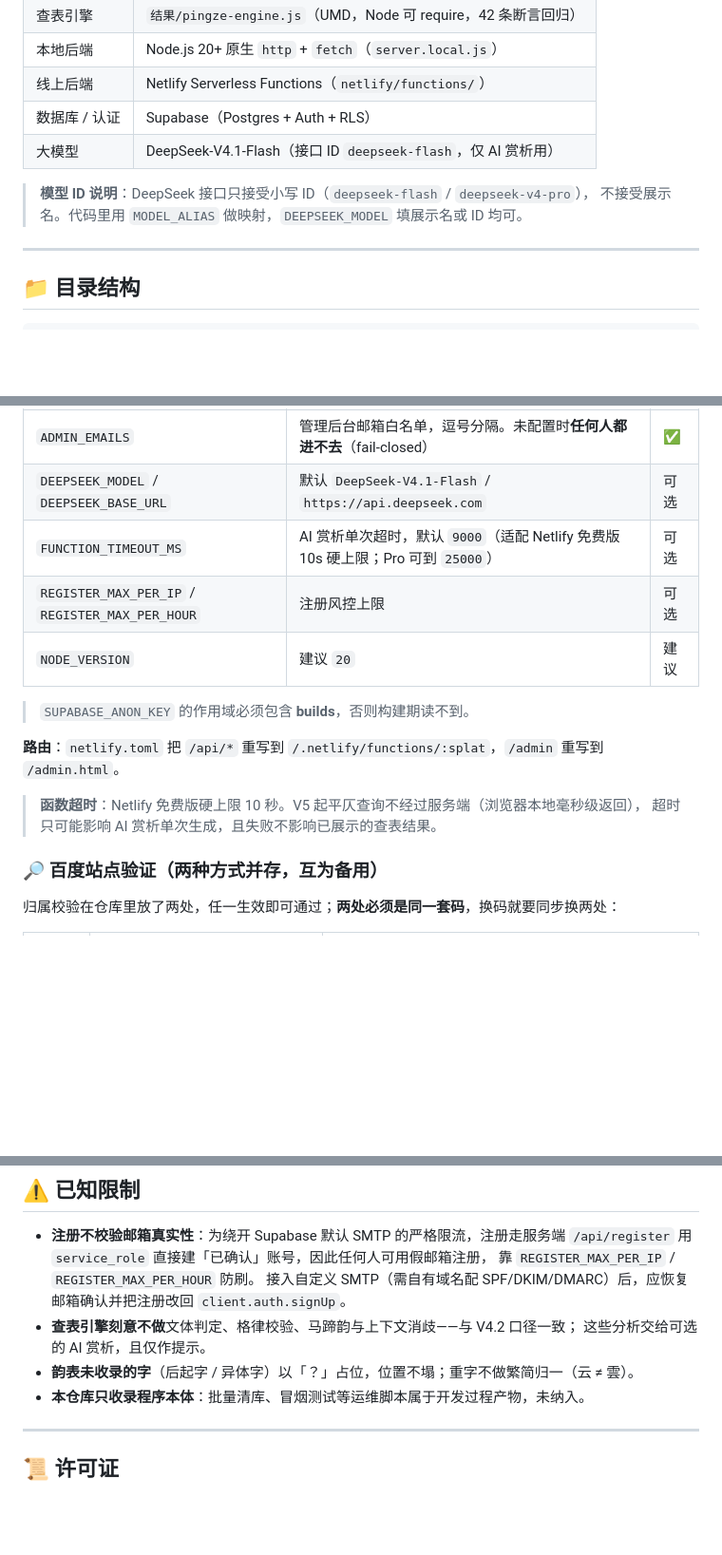
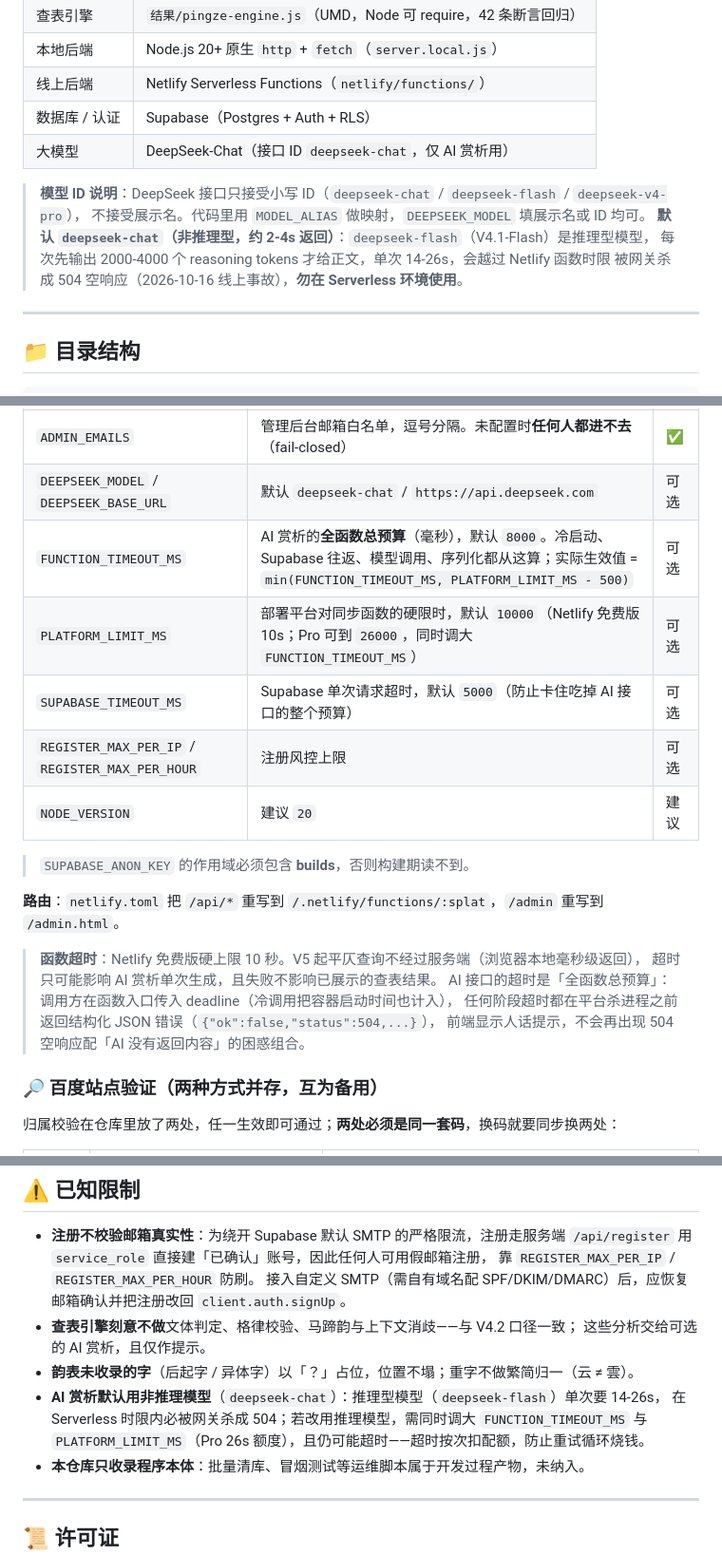
Before and after one commit to Haorui-Jiang/pingze, a Markdown page: README.md, 3 parts joined by grey strips. Shown at 95% size. GitHub-like rendering; blank space fills up the shorter version.

```diff
--- a/README.md
+++ b/README.md
@@ -72,10 +72,13 @@
 | 本地后端 | Node.js 20+ 原生 `http` + `fetch`（`server.local.js`） |
 | 线上后端 | Netlify Serverless Functions（`netlify/functions/`） |
 | 数据库 / 认证 | Supabase（Postgres + Auth + RLS） |
-| 大模型 | DeepSeek-V4.1-Flash（接口 ID `deepseek-flash`，仅 AI 赏析用） |
+| 大模型 | DeepSeek-Chat（接口 ID `deepseek-chat`，仅 AI 赏析用） |
 
-> **模型 ID 说明**：DeepSeek 接口只接受小写 ID（`deepseek-flash` / `deepseek-v4-pro`），
+> **模型 ID 说明**：DeepSeek 接口只接受小写 ID（`deepseek-chat` / `deepseek-flash` / `deepseek-v4-pro`），
 > 不接受展示名。代码里用 `MODEL_ALIAS` 做映射，`DEEPSEEK_MODEL` 填展示名或 ID 均可。
+> **默认 `deepseek-chat`（非推理型，约 2-4s 返回）**：`deepseek-flash`（V4.1-Flash）是推理型模型，
+> 每次先输出 2000-4000 个 reasoning tokens 才给正文，单次 14-26s，会越过 Netlify 函数时限
+> 被网关杀成 504 空响应（2026-10-16 线上事故），**勿在 Serverless 环境使用**。
 
 ---
 
@@ -210,8 +213,10 @@ command = "node scripts/gen-supabase-config.js"
 | `SUPABASE_SERVICE_KEY` | service_role key，**只放服务端** | ✅ |
 | `SUPABASE_ANON_KEY` | anon public key，**构建时注入前端**（不是函数运行时用的） | ✅ |
 | `ADMIN_EMAILS` | 管理后台邮箱白名单，逗号分隔。未配置时**任何人都进不去**（fail-closed） | ✅ |
-| `DEEPSEEK_MODEL` / `DEEPSEEK_BASE_URL` | 默认 `DeepSeek-V4.1-Flash` / `https://api.deepseek.com` | 可选 |
-| `FUNCTION_TIMEOUT_MS` | AI 赏析单次超时，默认 `9000`（适配 Netlify 免费版 10s 硬上限；Pro 可到 `25000`） | 可选 |
+| `DEEPSEEK_MODEL` / `DEEPSEEK_BASE_URL` | 默认 `deepseek-chat` / `https://api.deepseek.com` | 可选 |
+| `FUNCTION_TIMEOUT_MS` | AI 赏析的**全函数总预算**（毫秒），默认 `8000`。冷启动、Supabase 往返、模型调用、序列化都从这算；实际生效值 = `min(FUNCTION_TIMEOUT_MS, PLATFORM_LIMIT_MS - 500)` | 可选 |
+| `PLATFORM_LIMIT_MS` | 部署平台对同步函数的硬限时，默认 `10000`（Netlify 免费版 10s；Pro 可到 `26000`，同时调大 `FUNCTION_TIMEOUT_MS`） | 可选 |
+| `SUPABASE_TIMEOUT_MS` | Supabase 单次请求超时，默认 `5000`（防止卡住吃掉 AI 接口的整个预算） | 可选 |
 | `REGISTER_MAX_PER_IP` / `REGISTER_MAX_PER_HOUR` | 注册风控上限 | 可选 |
 | `NODE_VERSION` | 建议 `20` | 建议 |
 
@@ -221,6 +226,9 @@ command = "node scripts/gen-supabase-config.js"
 
 > **函数超时**：Netlify 免费版硬上限 10 秒。V5 起平仄查询不经过服务端（浏览器本地毫秒级返回），
 > 超时只可能影响 AI 赏析单次生成，且失败不影响已展示的查表结果。
+> AI 接口的超时是「全函数总预算」：调用方在函数入口传入 deadline（冷调用把容器启动时间也计入），
+> 任何阶段超时都在平台杀进程之前返回结构化 JSON 错误（`{"ok":false,"status":504,...}`），
+> 前端显示人话提示，不会再出现 504 空响应配「AI 没有返回内容」的困惑组合。
 
 ### 🔎 百度站点验证（两种方式并存，互为备用）
 
@@ -351,6 +359,9 @@ AI 配额的扣减只走 security definer 的 `ai_quota_consume(uuid)` RPC，前
 - **查表引擎刻意不做**文体判定、格律校验、马蹄韵与上下文消歧——与 V4.2 口径一致；
   这些分析交给可选的 AI 赏析，且仅作提示。
 - **韵表未收录的字**（后起字 / 异体字）以「？」占位，位置不塌；重字不做繁简归一（云 ≠ 雲）。
+- **AI 赏析默认用非推理模型**（`deepseek-chat`）：推理型模型（`deepseek-flash`）单次要 14-26s，
+  在 Serverless 时限内必被网关杀成 504；若改用推理模型，需同时调大 `FUNCTION_TIMEOUT_MS`
+  与 `PLATFORM_LIMIT_MS`（Pro 26s 额度），且仍可能超时——超时按次扣配额，防止重试循环烧钱。
 - **本仓库只收录程序本体**：批量清库、冒烟测试等运维脚本属于开发过程产物，未纳入。
 
 ---
```
Also changed, not shown: other parts of README.md (+2 -2 lines), README.en.md (+23 -7 lines).
